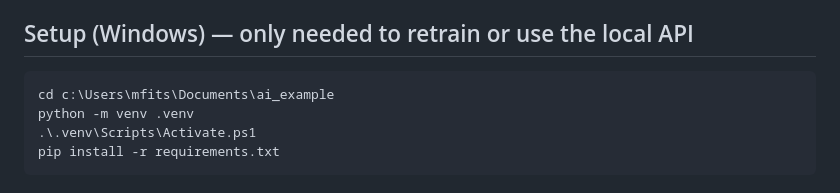
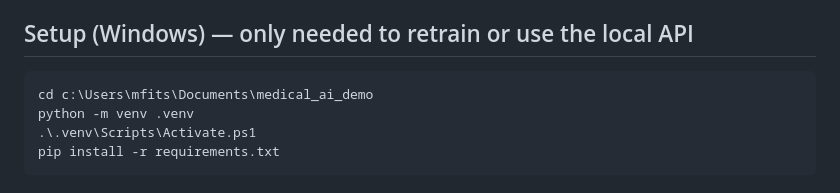
Before and after one commit to mfits76/medical_ai_demo, a Markdown page: README.md, the part around the change. GitHub-like rendering.

Commit message:
Update local project path to medical_ai_demo.
Co-authored-by: Cursor <cursoragent@cursor.com>

````diff
--- a/README.md
+++ b/README.md
@@ -129,7 +129,7 @@ Specialties: `Kardiologie`, `Neurologie`, `Orthopaedie`, `Innere_Medizin`, `Notf
 ## Setup (Windows) — only needed to retrain or use the local API
 
 ```powershell
-cd c:\Users\mfits\Documents\ai_example
+cd c:\Users\mfits\Documents\medical_ai_demo
 python -m venv .venv
 .\.venv\Scripts\Activate.ps1
 pip install -r requirements.txt
````
